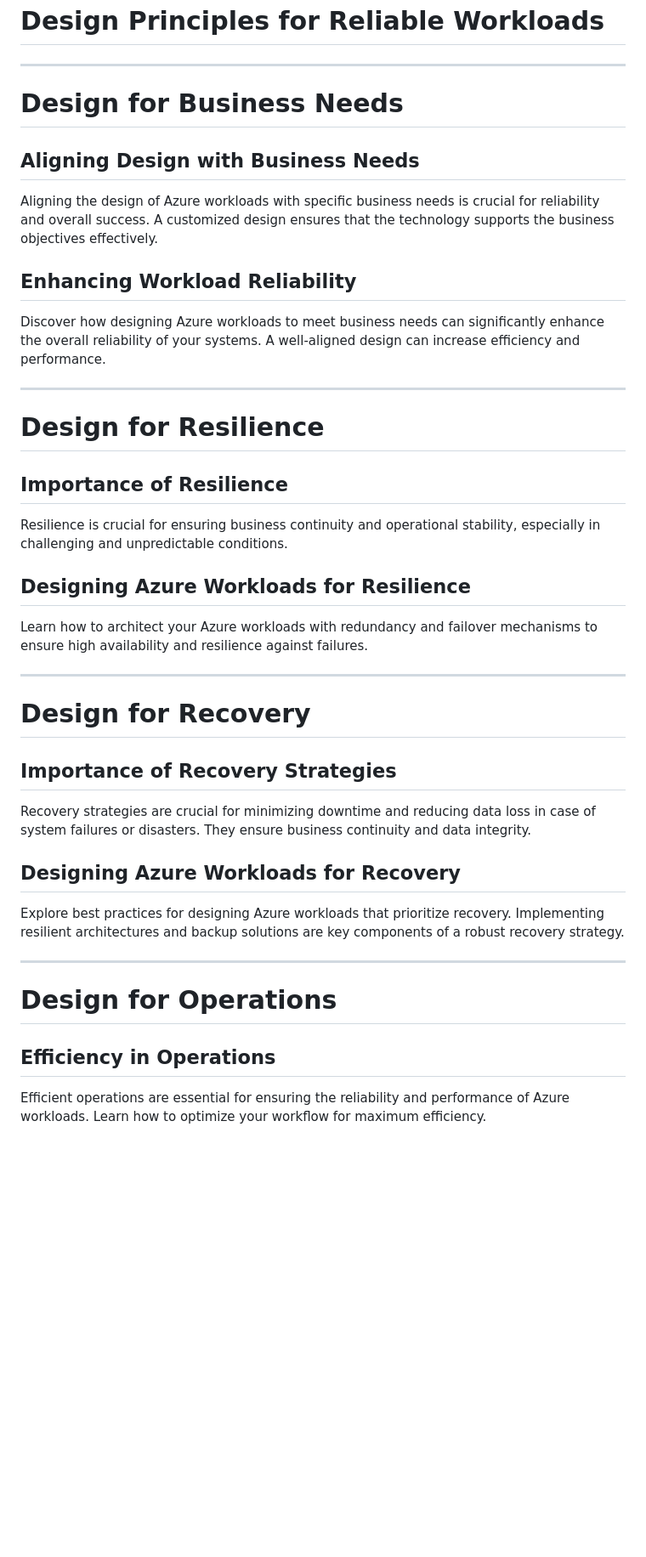
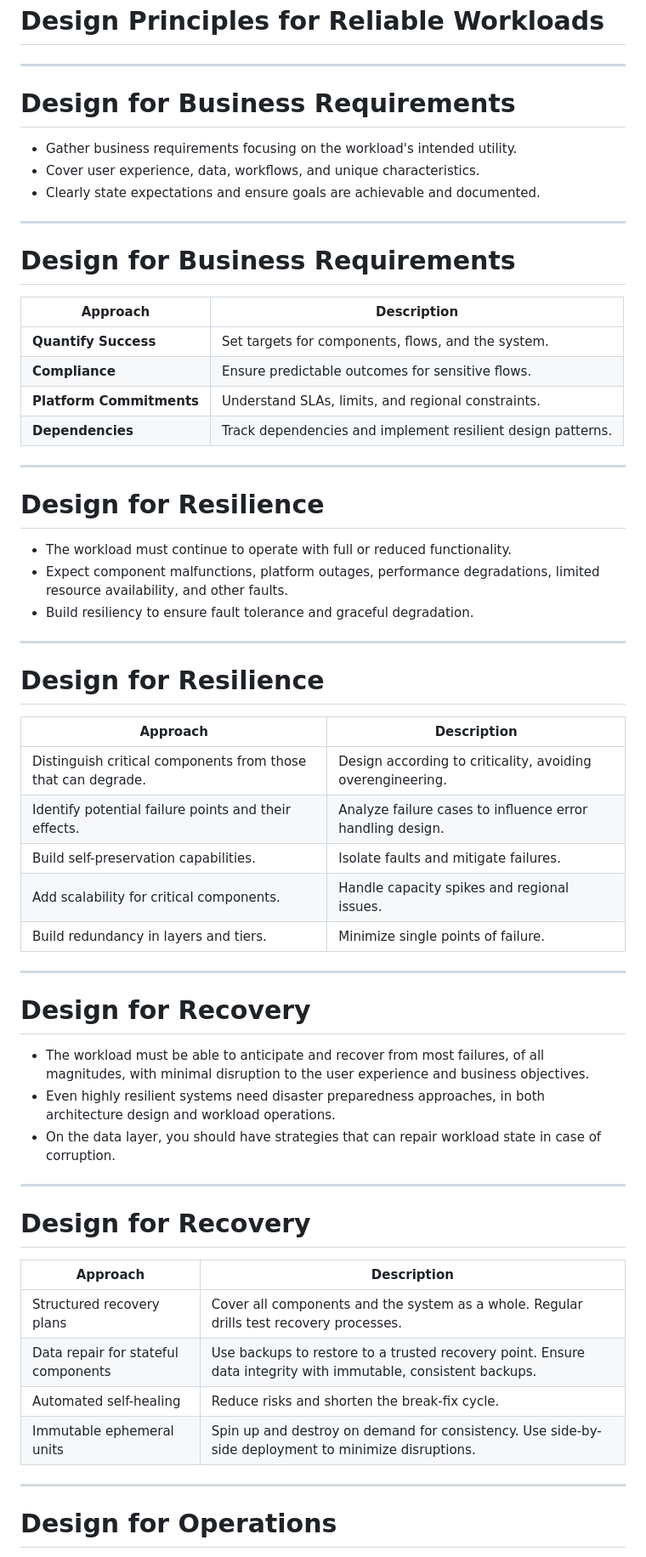
Before and after one commit to codebytes/azure-resiliency, a Markdown page: slides/Slides.md, the part around one of its changes. Shown at 85% size. GitHub-like rendering; blank space fills up the shorter version.

```diff
--- a/slides/Slides.md
+++ b/slides/Slides.md
@@ -123,34 +163,63 @@ SLIs are metrics used to measure the performance of the service against the SLOs
 
 ---
 
-# Design for Business Needs
-## Aligning Design with Business Needs
-Aligning the design of Azure workloads with specific business needs is crucial for reliability and overall success. A customized design ensures that the technology supports the business objectives effectively.
+# Design for Business Requirements
 
-## Enhancing Workload Reliability
-Discover how designing Azure workloads to meet business needs can significantly enhance the overall reliability of your systems. A well-aligned design can increase efficiency and performance.
+- Gather business requirements focusing on the workload's intended utility.
+- Cover user experience, data, workflows, and unique characteristics.
+- Clearly state expectations and ensure goals are achievable and documented.
+
+---
+
+# Design for Business Requirements
+
+| Approach | Description |
+| --- | --- |
+| **Quantify Success** | Set targets for components, flows, and the system. |
+| **Compliance** | Ensure predictable outcomes for sensitive flows. |
+| **Platform Commitments** | Understand SLAs, limits, and regional constraints. |
+| **Dependencies** | Track dependencies and implement resilient design patterns. |
 
 ---
 
 # Design for Resilience
-## Importance of Resilience
-Resilience is crucial for ensuring business continuity and operational stability, especially in challenging and unpredictable conditions.
 
-## Designing Azure Workloads for Resilience
-Learn how to architect your Azure workloads with redundancy and failover mechanisms to ensure high availability and resilience against failures.
+- The workload must continue to operate with full or reduced functionality.
+- Expect component malfunctions, platform outages, performance degradations, limited resource availability, and other faults.
+- Build resiliency to ensure fault tolerance and graceful degradation.
+
+---
+
+# Design for Resilience
+
+| Approach | Description |
+| --- | --- |
+| Distinguish critical components from those that can degrade. | Design according to criticality, avoiding overengineering. |
+| Identify potential failure points and their effects. | Analyze failure cases to influence error handling design. |
+| Build self-preservation capabilities. | Isolate faults and mitigate failures. |
+| Add scalability for critical components. | Handle capacity spikes and regional issues. |
+| Build redundancy in layers and tiers. | Minimize single points of failure. |
 
 ---
 
 # Design for Recovery
-## Importance of Recovery Strategies
-Recovery strategies are crucial for minimizing downtime and reducing data loss in case of system failures or disasters. They ensure business continuity and data integrity.
 
-## Designing Azure Workloads for Recovery
-Explore best practices for designing Azure workloads that prioritize recovery. Implementing resilient architectures and backup solutions are key components of a robust recovery strategy.
+- The workload must be able to anticipate and recover from most failures, of all magnitudes, with minimal disruption to the user experience and business objectives.
+- Even highly resilient systems need disaster preparedness approaches, in both architecture design and workload operations.
+- On the data layer, you should have strategies that can repair workload state in case of corruption.
+
+---
+
+# Design for Recovery
+
+| Approach | Description |
+| --- | --- |
+| Structured recovery plans | Cover all components and the system as a whole. Regular drills test recovery processes. |
+| Data repair for stateful components | Use backups to restore to a trusted recovery point. Ensure data integrity with immutable, consistent backups. |
+| Automated self-healing | Reduce risks and shorten the break-fix cycle. |
+| Immutable ephemeral units | Spin up and destroy on demand for consistency. Use side-by-side deployment to minimize disruptions. |
 
 ---
 
 # Design for Operations
-## Efficiency in Operations
-Efficient operations are essential for ensuring the reliability and performance of Azure workloads. Learn how to optimize your workflow for maximum efficiency.
 
```
Also changed, not shown: other parts of slides/Slides.md (+104 -36 lines), slides/img/rpo-rto.drawio.png (added), slides/img/sla-slo-sli.png (added).
